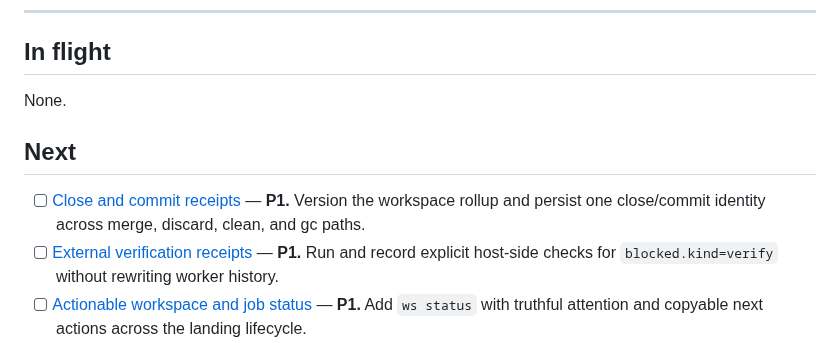
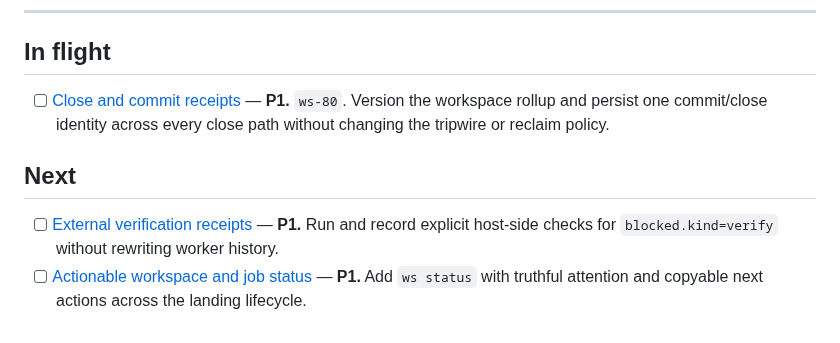
Before and after one commit to whoislikemiha/legwork, a Markdown page: planning/ROADMAP.md, the part around the change. Rendered like a GitHub page.

Commit message:
docs: start close and commit receipts

```diff
--- a/planning/ROADMAP.md
+++ b/planning/ROADMAP.md
@@ -21,12 +21,12 @@ Priorities: **P0** = contract safety/correctness · **P1** = native-feel, high l
 
 ## In flight
 
-None.
+- [ ] [Close and commit receipts](tasks/close-commit-receipts.md) — **P1.** `ws-80`.
+  Version the workspace rollup and persist one commit/close identity across every
+  close path without changing the tripwire or reclaim policy.
 
 ## Next
 
-- [ ] [Close and commit receipts](tasks/close-commit-receipts.md) — **P1.** Version the workspace
-  rollup and persist one close/commit identity across merge, discard, clean, and gc paths.
 - [ ] [External verification receipts](tasks/external-verification-receipts.md) — **P1.** Run and
   record explicit host-side checks for `blocked.kind=verify` without rewriting worker history.
 - [ ] [Actionable workspace and job status](tasks/actionable-workspace-status.md) — **P1.** Add
```
Also changed, not shown: planning/tasks/close-commit-receipts.md (+1 -1 lines).
